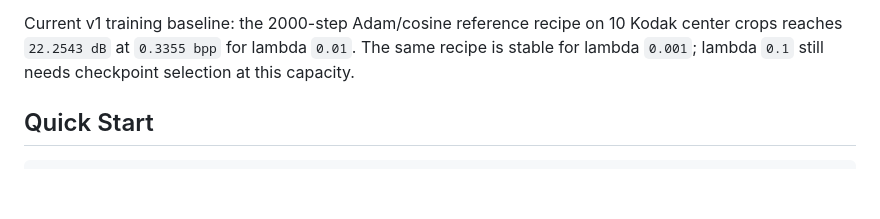
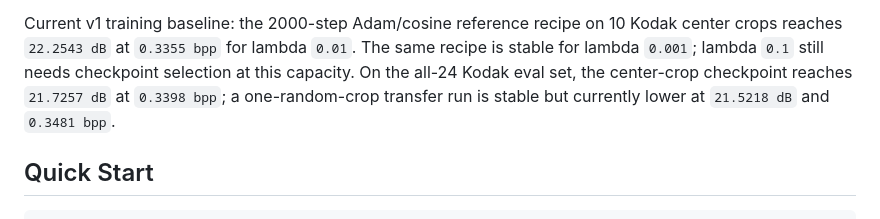
Before and after one commit to odvcencio/mirage, a Markdown page: README.md, the part around the change. Rendered like a GitHub page; blank space fills up the shorter version.

Commit message:
Record Mirage random crop transfer run

```diff
--- a/README.md
+++ b/README.md
@@ -32,7 +32,9 @@ local module replaces in the standalone workspace.
 Current v1 training baseline: the 2000-step Adam/cosine reference recipe on 10
 Kodak center crops reaches `22.2543 dB` at `0.3355 bpp` for lambda `0.01`.
 The same recipe is stable for lambda `0.001`; lambda `0.1` still needs
-checkpoint selection at this capacity.
+checkpoint selection at this capacity. On the all-24 Kodak eval set, the
+center-crop checkpoint reaches `21.7257 dB` at `0.3398 bpp`; a one-random-crop
+transfer run is stable but currently lower at `21.5218 dB` and `0.3481 bpp`.
 
 ## Quick Start
 
```
Also changed, not shown: docs/v1-implementation.md (+42 -0 lines).
